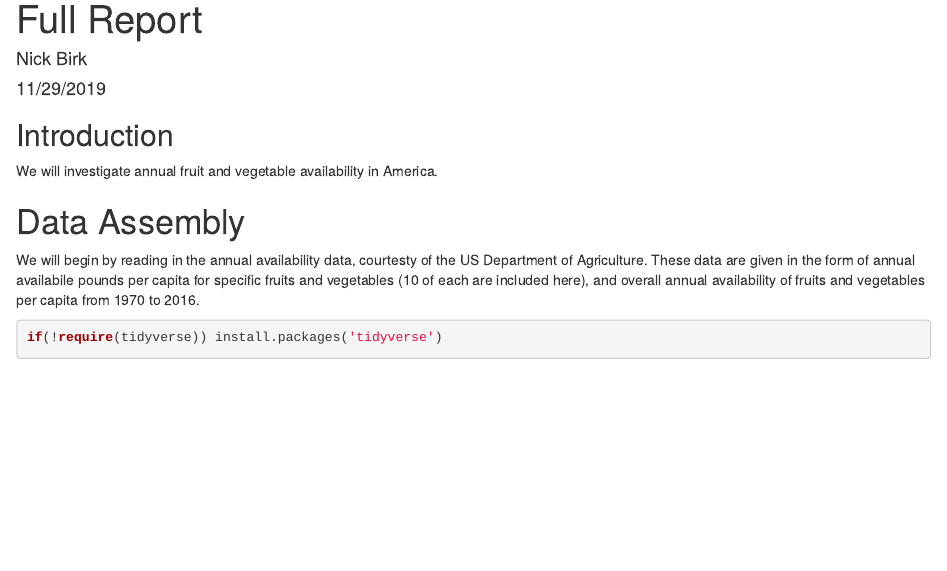
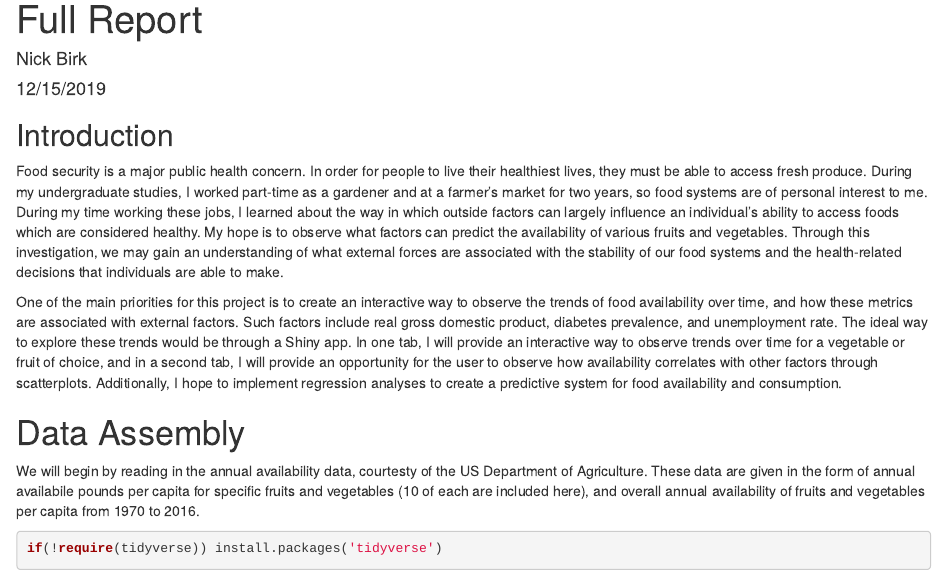
Before and after one commit to nwbirk/bst260-final-project, an R Markdown document (finalreport.Rmd): the page in a window 1100 px wide, from its top. The pictures show the output file finalreport.html that the author committed with the source, opened offline.

Commit message:
Updated intro

```diff
--- a/finalreport.Rmd
+++ b/finalreport.Rmd
@@ -1,7 +1,7 @@
 ---
 title: "Full Report"
 author: "Nick Birk"
-date: "11/29/2019"
+date: "12/15/2019"
 output: html_document
 ---
 
@@ -11,7 +11,9 @@ knitr::opts_chunk$set(echo = TRUE)
 
 ## Introduction
 
-We will investigate annual fruit and vegetable availability in America.
+Food security is a major public health concern. In order for people to live their healthiest lives, they must be able to access fresh produce. During my undergraduate studies, I worked part-time as a gardener and at a farmer’s market for two years, so food systems are of personal interest to me. During my time working these jobs, I learned about the way in which outside factors can largely influence an individual’s ability to access foods which are considered healthy. My hope is to observe what factors can predict the availability of various fruits and vegetables. Through this investigation, we may gain an understanding of what external forces are associated with the stability of our food systems and the health-related decisions that individuals are able to make.
+
+One of the main priorities for this project is to create an interactive way to observe the trends of food availability over time, and how these metrics are associated with external factors. Such factors include real gross domestic product, diabetes prevalence, and unemployment rate. The ideal way to explore these trends would be through a Shiny app. In one tab, I will provide an interactive way to observe trends over time for a vegetable or fruit of choice, and in a second tab, I will provide an opportunity for the user to observe how availability correlates with other factors through scatterplots. Additionally, I hope to implement regression analyses to create a predictive system for food availability and consumption.
 
 # Data Assembly
 
```
Also changed, not shown: finalreport.html.
